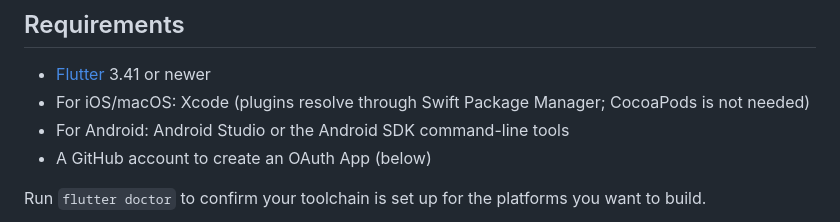
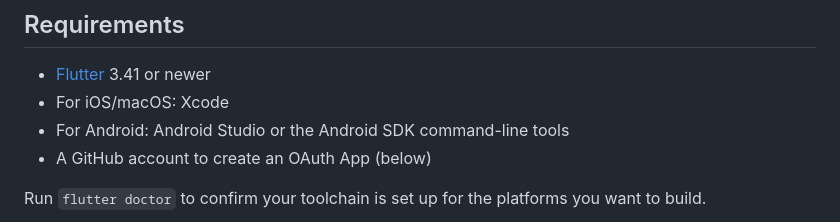
Before and after one commit to jefferyabbott/GistHunt, a Markdown page: README.md, the part around the change. Rendered like a GitHub page.

Commit message:
README: list only Xcode for iOS/macOS requirements

```diff
--- a/README.md
+++ b/README.md
@@ -18,7 +18,7 @@ On macOS, GistHunt runs as a menu bar app. It has no Dock icon, so look for its
 ## Requirements
 
 - [Flutter](https://docs.flutter.dev/get-started/install) 3.41 or newer
-- For iOS/macOS: Xcode (plugins resolve through Swift Package Manager; CocoaPods is not needed)
+- For iOS/macOS: Xcode
 - For Android: Android Studio or the Android SDK command-line tools
 - A GitHub account to create an OAuth App (below)
 
```
